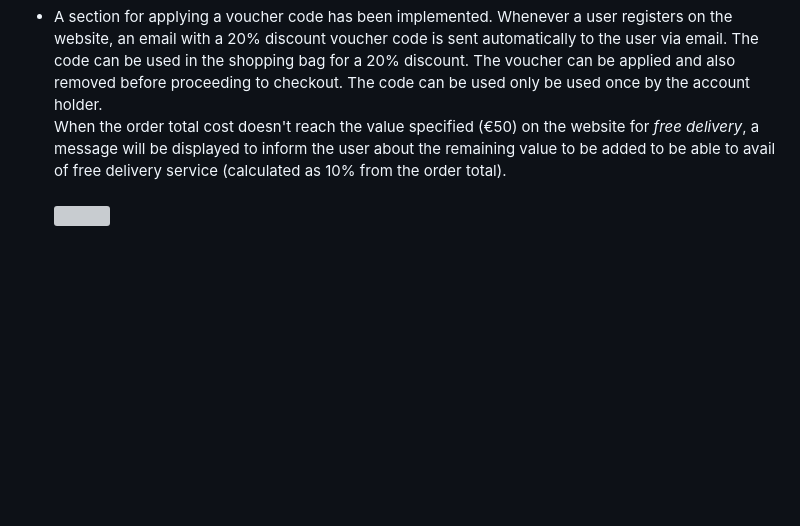
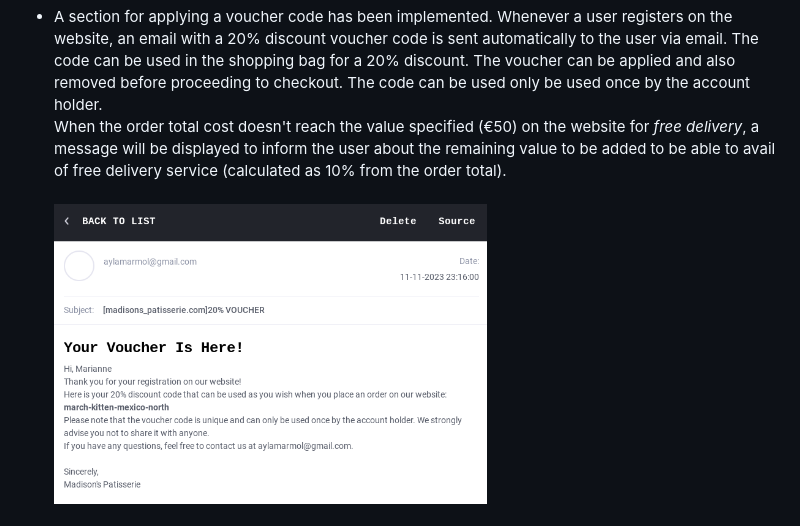
Before and after one commit to Aylamccarthy/madisons-patisserie, a Markdown page: README.md, the part around the change printed below. Rendered like a GitHub page; pictures changed too: media/voucher_email.png; blank space fills up the shorter version; grey boxes are pictures that could not be loaded.

Commit message:
Refactor and update readme

```diff
--- a/README.md
+++ b/README.md
@@ -404,5 +404,5 @@ An additional feature would be that every item includes a representation of the
 
 * A section for applying a voucher code has been implemented. Whenever a user registers on the website, an email with a 20% discount voucher code is sent automatically to the user via email. The code can be used in the shopping bag for a 20% discount. The voucher can be applied and also removed before proceeding to checkout. The code can be used only be used once by the account holder.<br>
 When the order total cost doesn't reach the value specified (€50) on the website for *free delivery*, a message will be displayed to inform the user about the remaining value to be added to be able to avail of free delivery service (calculated as 10% from the order total).<br><br>
-<img src="media/voucher1.png" width="80%"><br><br>
+<img src="media/voucher_email.png" width="60%"><br><br>
 <img src="media/confirm_voucher_toast.png" width="40%"><br><br>
```
Also changed, not shown: other parts of README.md (+0 -2 lines), 1 other file.
